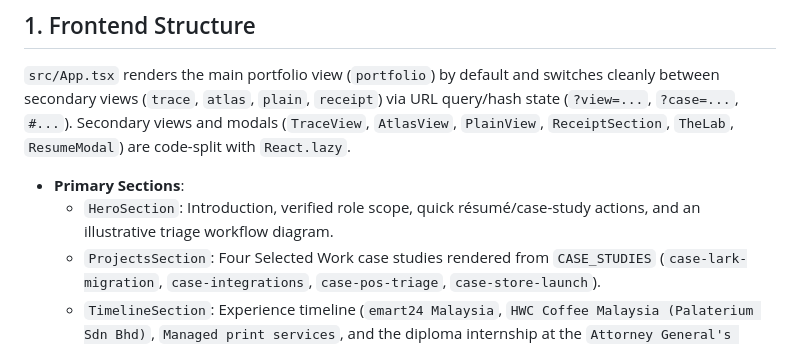
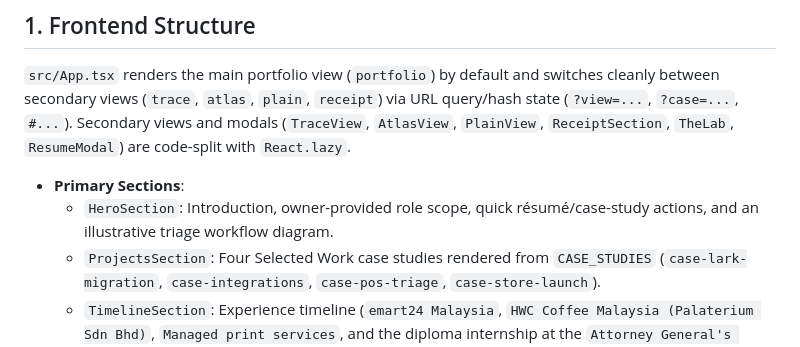
Before and after one commit to Rizi3R/my-portfolio, a Markdown page: docs/ARCHITECTURE.md, the part around the change. Drawn GitHub-style.

```diff
--- a/docs/ARCHITECTURE.md
+++ b/docs/ARCHITECTURE.md
@@ -7,7 +7,7 @@ Overview of the application structure, content pipeline, multilingual setup, and
 `src/App.tsx` renders the main portfolio view (`portfolio`) by default and switches cleanly between secondary views (`trace`, `atlas`, `plain`, `receipt`) via URL query/hash state (`?view=...`, `?case=...`, `#...`). Secondary views and modals (`TraceView`, `AtlasView`, `PlainView`, `ReceiptSection`, `TheLab`, `ResumeModal`) are code-split with `React.lazy`.
 
 - **Primary Sections**:
-  - `HeroSection`: Introduction, verified role scope, quick résumé/case-study actions, and an illustrative triage workflow diagram.
+  - `HeroSection`: Introduction, owner-provided role scope, quick résumé/case-study actions, and an illustrative triage workflow diagram.
   - `ProjectsSection`: Four Selected Work case studies rendered from `CASE_STUDIES` (`case-lark-migration`, `case-integrations`, `case-pos-triage`, `case-store-launch`).
   - `TimelineSection`: Experience timeline (`emart24 Malaysia`, `HWC Coffee Malaysia (Palaterium Sdn Bhd)`, `Managed print services`, and the diploma internship at the `Attorney General's Chambers of Malaysia`).
   - `ConstellationSection`: Four-group capability summary (`Application Support`, `Business Systems & SaaS`, `IT Operations & Helpdesk`, `Technical Foundations`) plus entry point to `AtlasView`.
```
Also changed, not shown: README.md (+7 -5 lines), docs/portfolio.png (added).
